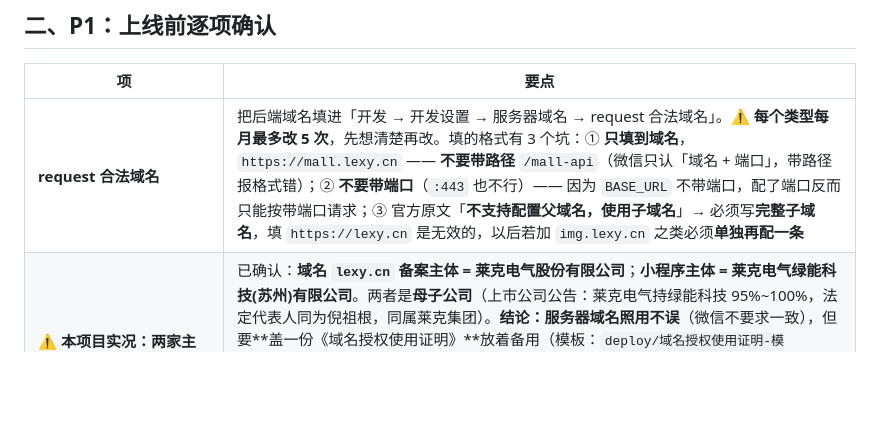
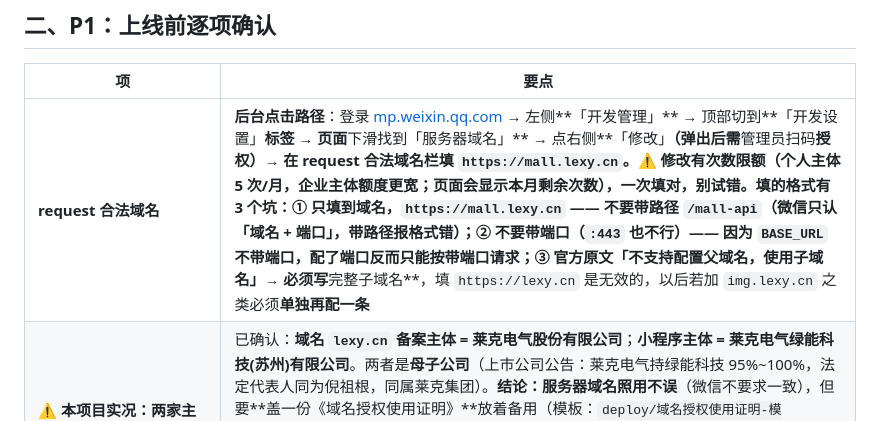
Before and after one commit to liuzhongyi0120/LEXY-xiaochengxu2, a Markdown page: 微信上传前检查清单.md, the part around one of its changes. GitHub-like rendering; blank space fills up the shorter version.

```diff
--- a/微信上传前检查清单.md
+++ b/微信上传前检查清单.md
@@ -38,6 +38,6 @@
 
 | 项 | 要点 |
 |---|---|
-| **request 合法域名** | 把后端域名填进「开发 → 开发设置 → 服务器域名 → request 合法域名」。⚠️ **每个类型每月最多改 5 次**，先想清楚再改。填的格式有 3 个坑：① **只填到域名**，`https://mall.lexy.cn` —— **不要带路径** `/mall-api`（微信只认「域名 + 端口」，带路径报格式错）；② **不要带端口**（`:443` 也不行）—— 因为 `BASE_URL` 不带端口，配了端口反而只能按带端口请求；③ 官方原文「**不支持配置父域名，使用子域名**」→ 必须写**完整子域名**，填 `https://lexy.cn` 是无效的，以后若加 `img.lexy.cn` 之类必须**单独再配一条** |
+| **request 合法域名** | **后台点击路径**：登录 [mp.weixin.qq.com](https://mp.weixin.qq.com) → 左侧**「开发管理」** → 顶部切到**「开发设置」**标签 → 页面**下滑找到「服务器域名」** → 点右侧**「修改」**（弹出后需**管理员扫码**授权）→ 在 **request 合法域名**栏填 `https://mall.lexy.cn`。⚠️ **修改有次数限额**（个人主体 5 次/月，企业主体额度更宽；页面会显示本月剩余次数），**一次填对，别试错**。填的格式有 3 个坑：① **只填到域名**，`https://mall.lexy.cn` —— **不要带路径** `/mall-api`（微信只认「域名 + 端口」，带路径报格式错）；② **不要带端口**（`:443` 也不行）—— 因为 `BASE_URL` 不带端口，配了端口反而只能按带端口请求；③ 官方原文「**不支持配置父域名，使用子域名**」→ 必须写**完整子域名**，填 `https://lexy.cn` 是无效的，以后若加 `img.lexy.cn` 之类必须**单独再配一条** |
 | **⚠️ 本项目实况：两家主体不是同一法人** | 已确认：**域名 `lexy.cn` 备案主体 = 莱克电气股份有限公司**；**小程序主体 = 莱克电气绿能科技(苏州)有限公司**。两者是**母子公司**（上市公司公告：莱克电气持绿能科技 95%~100%，法定代表人同为倪祖根，同属莱克集团）。**结论：服务器域名照用不误**（微信不要求一致），但要**盖一份《域名授权使用证明》**放着备用（模板：`deploy/域名授权使用证明-模板.md`）。**三条线各自的主体口径别搞混**：① 服务器域名 → 不要求一致（**本域名可用**）；② **小程序备案（工信部）→ 必须用「绿能科技」自己的主体**提交，交叉比对主体名称/统一社会信用代码，**授权书不能替代**；③ **微信支付商户号 → 必须用「绿能科技」的执照**申请（或有授权关系），**别拿莱克电气的执照去申请** |
 | **域名备案主体 vs 小程序主体** | **不需要一致**。微信官方《网络 / 服务器域名配置》列的硬要求只有「域名必须经过 ICP 备案」，**没有**主体一致性这一条；社区官方答复也是「域名备案主体是独立要求，只要域名已合法备案且在有效期内，无论其备案主体是否与小程序主体一致，均可配置使用」。⚠️ 别和**小程序备案**搞混 —— 后者（工信部，2023-09 起必办）**要求备案主体与小程序认证主体完全一致**，平台会自动交叉比对名称/统一社会信用代码，不一致直接初审驳回，长期不一致会整改甚至下架。**域名主体不同时建议备一份《域名授权使用证明》**（域名持有方盖章），以备敏感接口或内容合规场景被要求补材料；另**微信支付商户号主体**是另一条线，需与小程序主体一致或有授权关系 |
```
Also changed, not shown: other parts of 微信上传前检查清单.md (+2 -1 lines).
